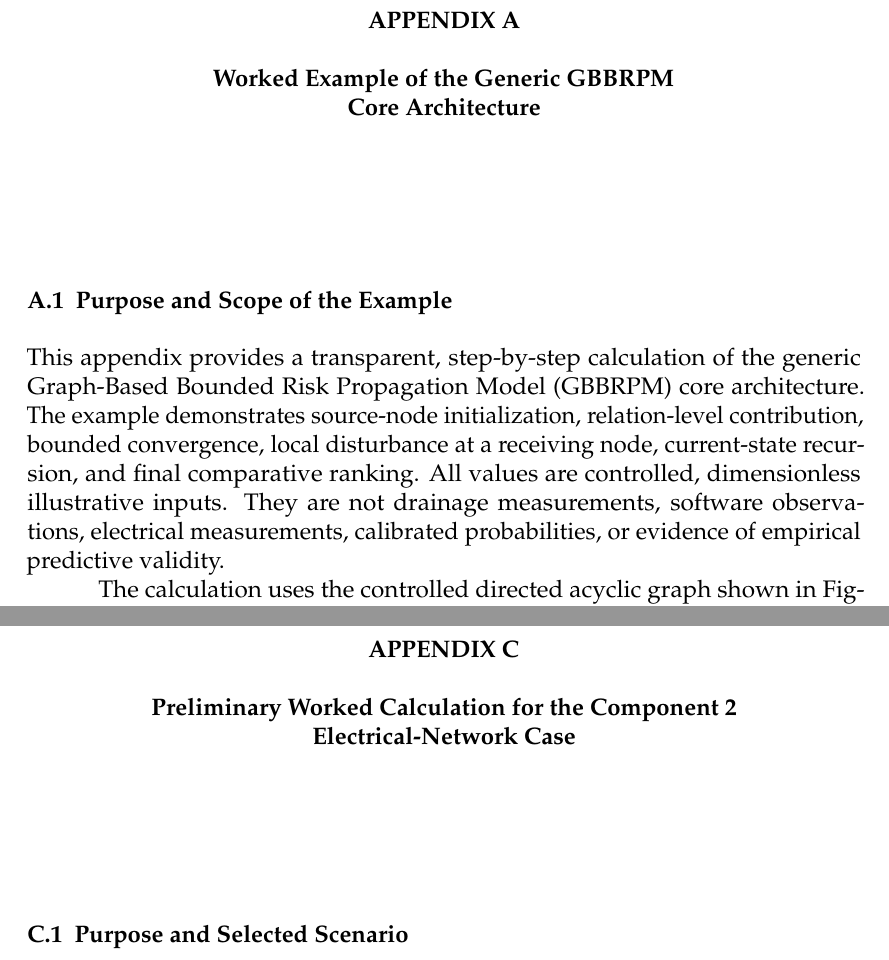
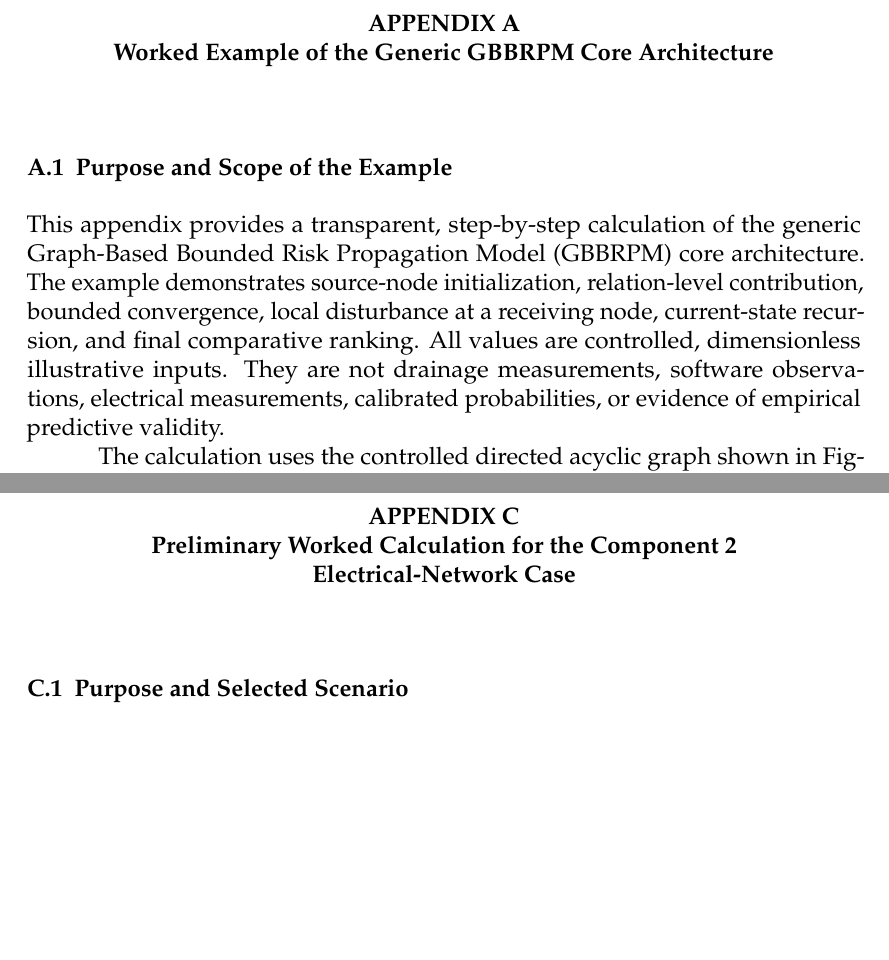
Before and after one commit to gbbrpm-lab/gbbrpm-manuscript, a LaTeX document (main.tex, which reads appendices/appendixA.tex, appendices/appendixC.tex): two parts of pages 57 and 66 of 72, joined at a grey line, cut so that both start at the same text, the shorter picture padded with empty space. Compiled offline with pdfLaTeX.

Commit message:
Update appendices

```diff
--- a/appendices/appendixA.tex
+++ b/appendices/appendixA.tex
@@ -3,16 +3,12 @@
 \refstepcounter{section}
 \label{app:worked-example}
 
-\begin{center}
-\textbf{APPENDIX A}
-
+{
+\centering
+\textbf{APPENDIX A}\\
+\textbf{Worked Example of the Generic GBBRPM Core Architecture}\par
+}
 \vspace{\baselineskip}
-
-\textbf{Worked Example of the Generic GBBRPM\\
-Core Architecture}
-\end{center}
-
-\vspace{3\baselineskip}
 
 \subsection{Purpose and Scope of the Example}
 
--- a/appendices/appendixC.tex
+++ b/appendices/appendixC.tex
@@ -3,16 +3,13 @@
 \refstepcounter{section}
 \label{app:electrical-worked-example}
 
-\begin{center}
-\textbf{APPENDIX C}
-
+{
+\centering
+\textbf{APPENDIX C}\\
+\textbf{Preliminary Worked Calculation for the Component 2\\
+Electrical-Network Case}\par
+}
 \vspace{\baselineskip}
-
-\textbf{Preliminary Worked Calculation for the Component 2\\
-Electrical-Network Case}
-\end{center}
-
-\vspace{3\baselineskip}
 
 \subsection{Purpose and Selected Scenario}
 
```
Also changed, not shown: appendices/appendixB.tex (+5 -8 lines), appendices/appendixD.tex (+5 -5 lines), main.pdf, 1 other file.
